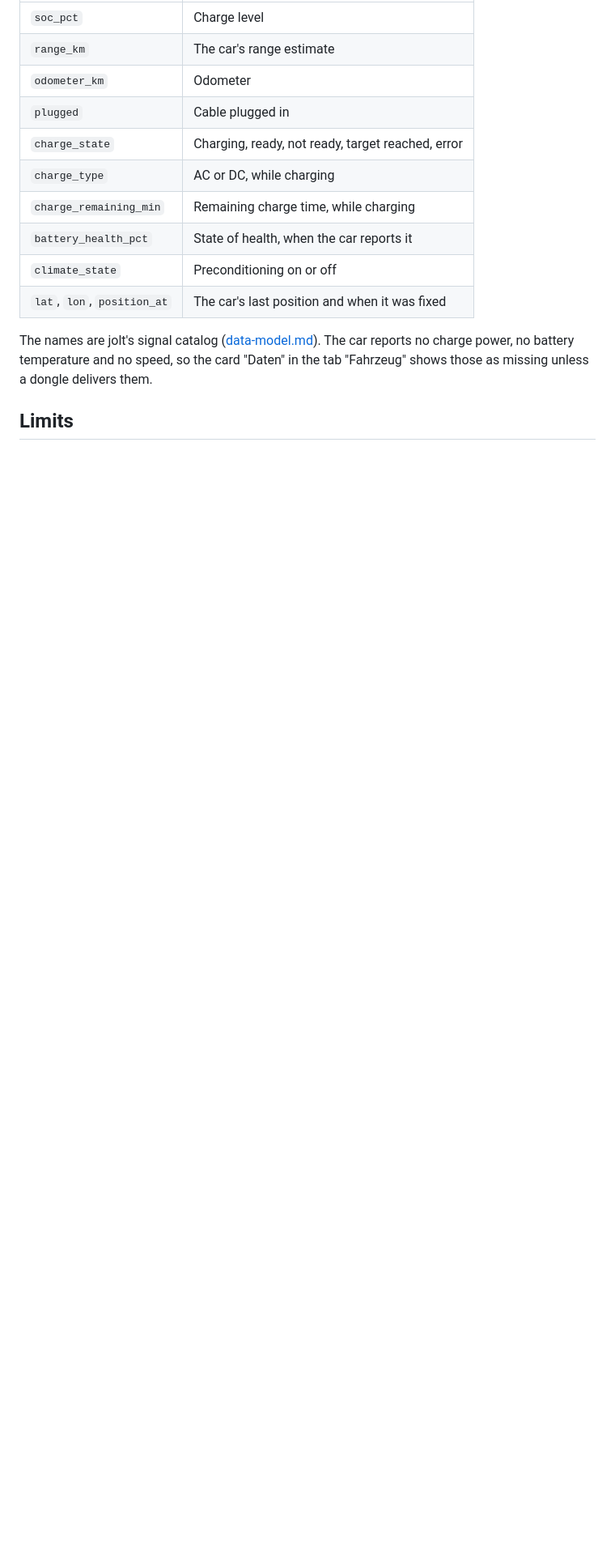
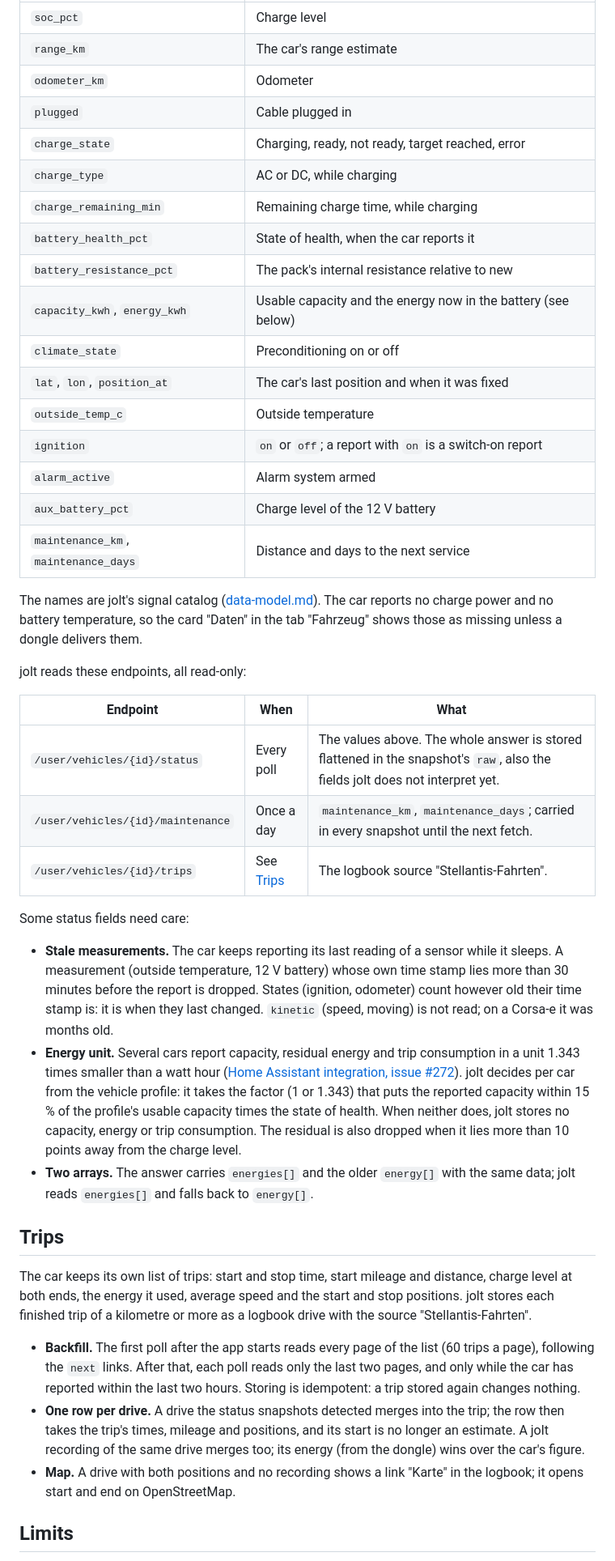
Before and after one commit to Cali1205/jolt, a Markdown page: docs/stellantis.md, the part around one of its changes. Shown at 81% size. GitHub-like rendering; blank space fills up the shorter version.

Commit message:
Docs: what jolt reads from Stellantis, the trips, the connectivity rule
The new status fields and endpoints, the stale-measurement rule, how the
energy unit is decided, the trips backfill and merge, that jolt never wakes
the car, and that Stellantis switches a car's connectivity off after 7 days
without 15 minutes of use. Privacy covers the stored trip positions.

Co-Authored-By: Claude Opus 5.5 <noreply@anthropic.com>
Claude-Session: https://claude.ai/code/session_01MyVpYSdXQa5wvvxB7zqgX1

```diff
--- a/docs/stellantis.md
+++ b/docs/stellantis.md
@@ -21,13 +21,65 @@ license, Copyright (c) evcc.io), the field meanings follow
 | `charge_type` | AC or DC, while charging |
 | `charge_remaining_min` | Remaining charge time, while charging |
 | `battery_health_pct` | State of health, when the car reports it |
+| `battery_resistance_pct` | The pack's internal resistance relative to new |
+| `capacity_kwh`, `energy_kwh` | Usable capacity and the energy now in the battery (see below) |
 | `climate_state` | Preconditioning on or off |
 | `lat`, `lon`, `position_at` | The car's last position and when it was fixed |
+| `outside_temp_c` | Outside temperature |
+| `ignition` | `on` or `off`; a report with `on` is a switch-on report |
+| `alarm_active` | Alarm system armed |
+| `aux_battery_pct` | Charge level of the 12 V battery |
+| `maintenance_km`, `maintenance_days` | Distance and days to the next service |
 
 The names are jolt's signal catalog ([data-model.md](data-model.md)). The
-car reports no charge power, no battery temperature and no speed, so the
-card "Daten" in the tab "Fahrzeug" shows those as missing unless a dongle
-delivers them.
+car reports no charge power and no battery temperature, so the card "Daten"
+in the tab "Fahrzeug" shows those as missing unless a dongle delivers them.
+
+jolt reads these endpoints, all read-only:
+
+| Endpoint | When | What |
+|---|---|---|
+| `/user/vehicles/{id}/status` | Every poll | The values above. The whole answer is stored flattened in the snapshot's `raw`, also the fields jolt does not interpret yet. |
+| `/user/vehicles/{id}/maintenance` | Once a day | `maintenance_km`, `maintenance_days`; carried in every snapshot until the next fetch. |
+| `/user/vehicles/{id}/trips` | See [Trips](#trips) | The logbook source "Stellantis-Fahrten". |
+
+Some status fields need care:
+
+- **Stale measurements.** The car keeps reporting its last reading of a
+  sensor while it sleeps. A measurement (outside temperature, 12 V battery)
+  whose own time stamp lies more than 30 minutes before the report is
+  dropped. States (ignition, odometer) count however old their time stamp
+  is: it is when they last changed. `kinetic` (speed, moving) is not read;
+  on a Corsa-e it was months old.
+- **Energy unit.** Several cars report capacity, residual energy and trip
+  consumption in a unit 1.343 times smaller than a watt hour
+  ([Home Assistant integration, issue #272](https://github.com/andreadegiovine/homeassistant-stellantis-vehicles/issues/272)).
+  jolt decides per car from the vehicle profile: it takes the factor (1 or
+  1.343) that puts the reported capacity within 15 % of the profile's
+  usable capacity times the state of health. When neither does, jolt stores
+  no capacity, energy or trip consumption. The residual is also dropped
+  when it lies more than 10 points away from the charge level.
+- **Two arrays.** The answer carries `energies[]` and the older `energy[]`
+  with the same data; jolt reads `energies[]` and falls back to `energy[]`.
+
+## Trips
+
+The car keeps its own list of trips: start and stop time, start mileage and
+distance, charge level at both ends, the energy it used, average speed and
+the start and stop positions. jolt stores each finished trip of a kilometre
+or more as a logbook drive with the source "Stellantis-Fahrten".
+
+- **Backfill.** The first poll after the app starts reads every page of the
+  list (60 trips a page), following the `next` links. After that, each poll
+  reads only the last two pages, and only while the car has reported within
+  the last two hours. Storing is idempotent: a trip stored again changes
+  nothing.
+- **One row per drive.** A drive the status snapshots detected merges into
+  the trip; the row then takes the trip's times, mileage and positions, and
+  its start is no longer an estimate. A jolt recording of the same drive
+  merges too; its energy (from the dongle) wins over the car's figure.
+- **Map.** A drive with both positions and no recording shows a link
+  "Karte" in the logbook; it opens start and end on OpenStreetMap.
 
 ## Limits
 
```
Also changed, not shown: other parts of docs/stellantis.md (+15 -6 lines).
